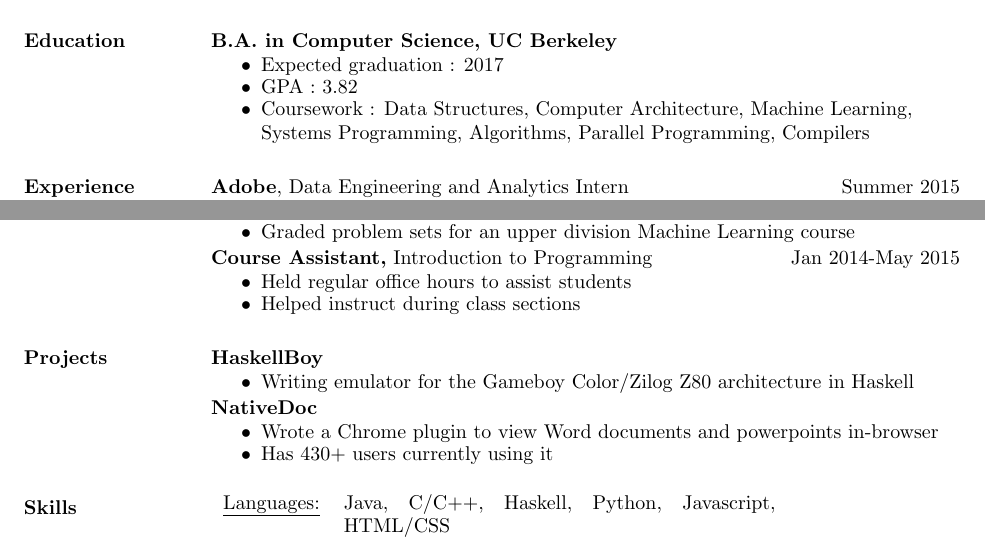
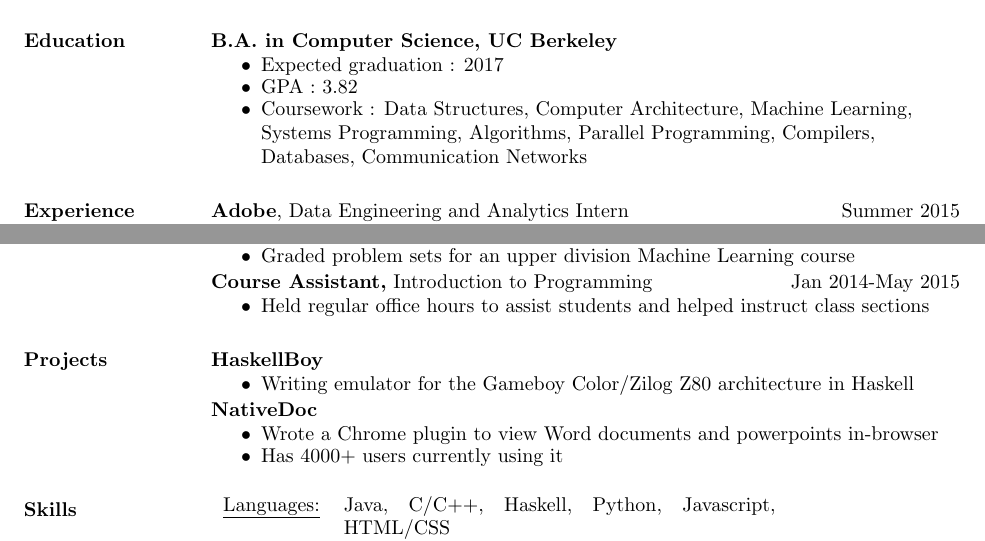
Before and after one commit to nikhilunni/resume, a LaTeX CV (resume.tex): two parts of the page, joined at a grey line, cut so that both start at the same text. Compiled offline with pdfLaTeX.

Commit message:
updated nativedoc and coursework

```diff
--- a/resume.tex
+++ b/resume.tex
@@ -21,7 +21,7 @@
 	  \item GPA : 3.82
           \item Coursework : Data Structures, Computer Architecture,
               Machine Learning, \\Systems Programming, Algorithms, Parallel
-              Programming, Compilers
+              Programming, Compilers, \\Databases, Communication Networks
           \end{itemize}
 
 
@@ -71,8 +71,7 @@
 
                           {\bf Course Assistant,} Introduction to Programming \hfill Jan 2014-May 2015 \parskip -2pt
                           \begin{itemize} \itemsep -3pt
-                          \item Held regular office hours to assist students
-                          \item Helped instruct during class sections
+                          \item Held regular office hours to assist students and helped instruct class sections
                           \end{itemize}
 
                   \section{Projects}
@@ -84,7 +83,7 @@
                           {\bf NativeDoc}
                           \begin{itemize} \itemsep -3pt
                           \item Wrote a Chrome plugin to view Word documents and powerpoints in-browser
-                          \item Has 430+ users currently using it
+                          \item Has 4000+ users currently using it
                           \end{itemize}
 
                   \section{Skills}
```
Also changed, not shown: resume.pdf.
